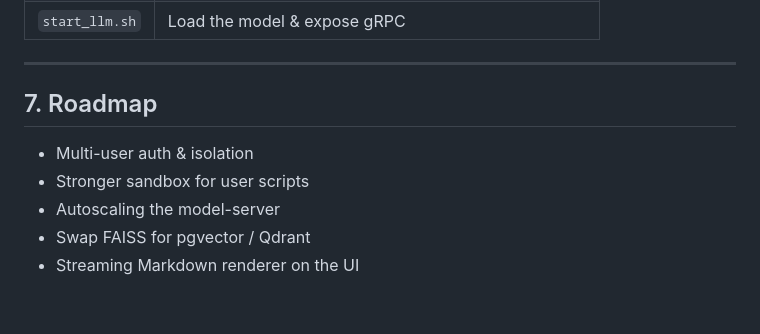
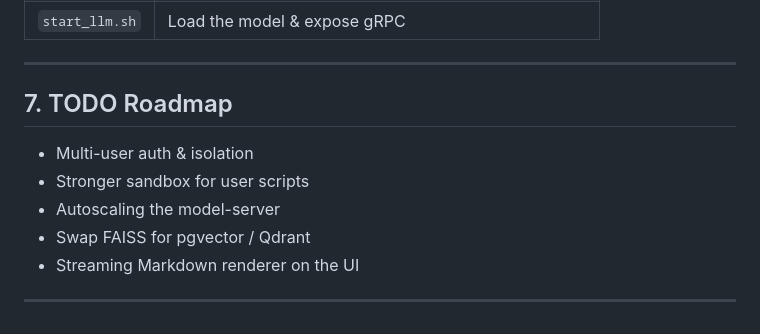
Before and after one commit to NikolaSlv/All-Hazards-AI, a Markdown page: README.md, the part around the change. Rendered like a GitHub page.

```diff
--- a/README.md
+++ b/README.md
@@ -101,9 +101,11 @@ Copy `env_template.txt` → `.env` and tweak as needed.
 
 ---
 
-## 7. Roadmap
+## 7. TODO Roadmap
 * Multi-user auth & isolation
 * Stronger sandbox for user scripts
 * Autoscaling the model-server
 * Swap FAISS for pgvector / Qdrant
 * Streaming Markdown renderer on the UI
+
+---
```
